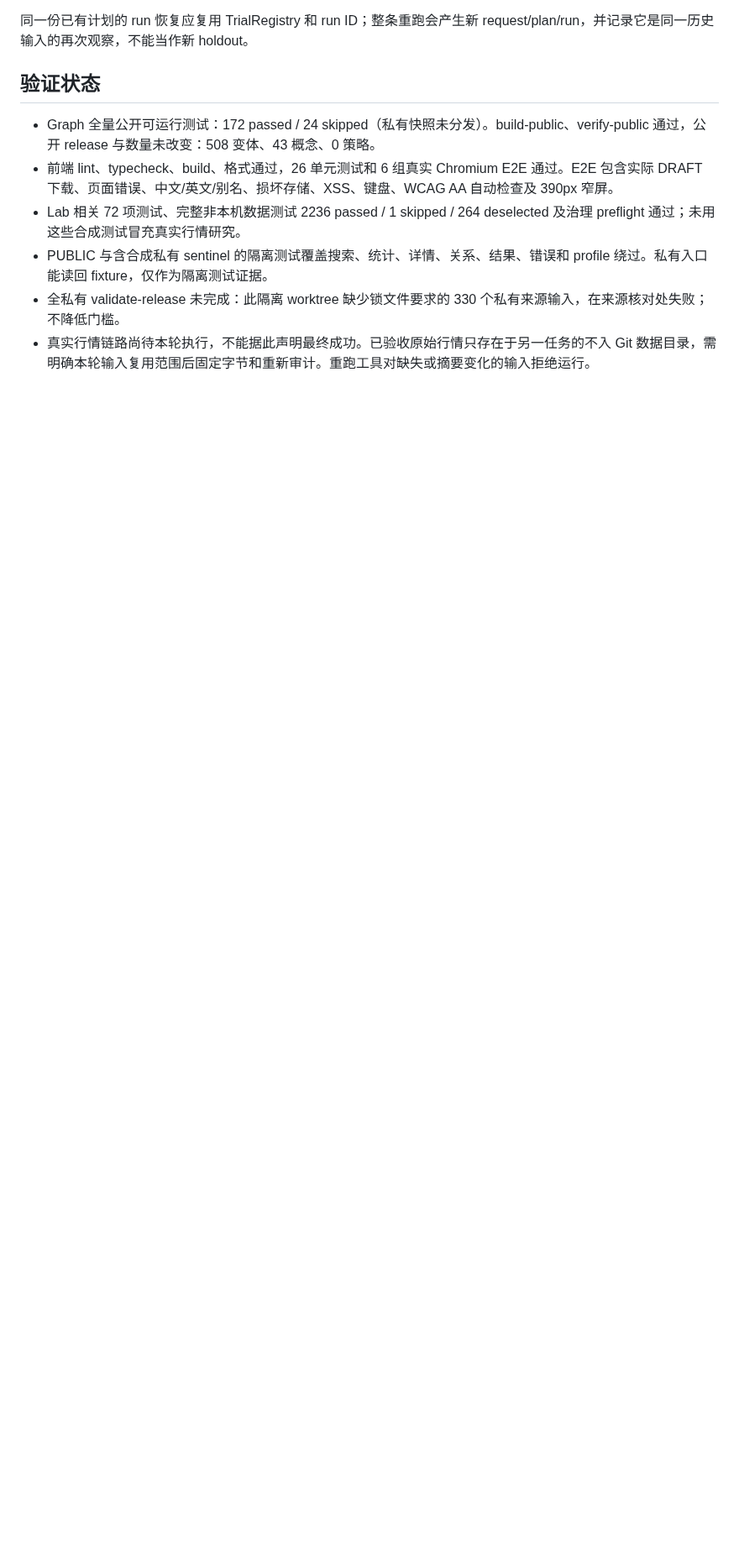
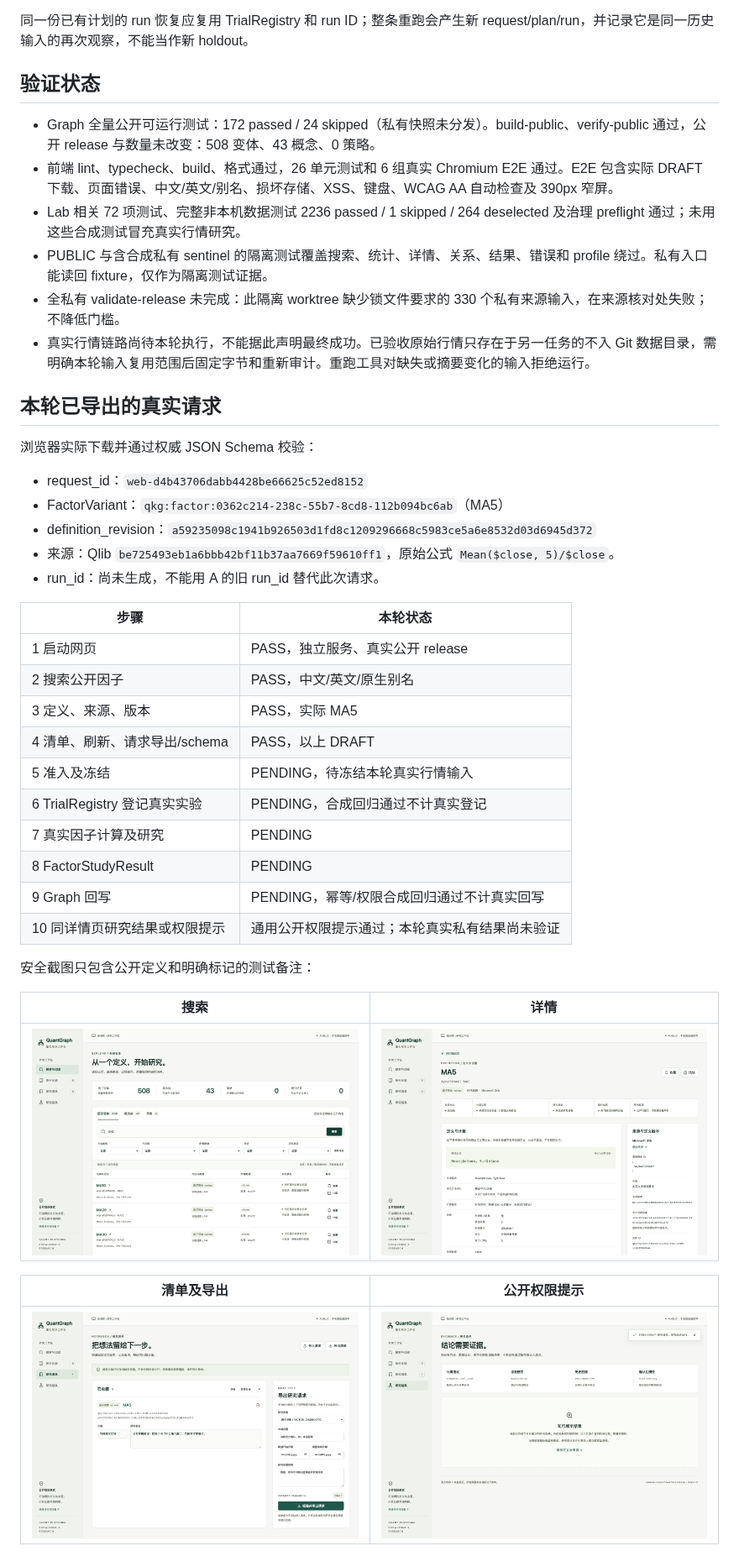
Before and after one commit to KathenZK/quant-knowledge-graph, a Markdown page: docs/product/integration-acceptance.md, the part around the change. Shown at 84% size. Drawn GitHub-style; pictures changed too: docs/product/integration-screenshots/01-search.png (added), docs/product/integration-screenshots/02-detail.png (added), docs/product/integration-screenshots/03-notebook.png (added); blank space fills up the shorter version.

Commit message:
docs: record verified browser export and pending real-data acceptance

```diff
--- a/docs/product/integration-acceptance.md
+++ b/docs/product/integration-acceptance.md
@@ -57,3 +57,36 @@ bash web/integration/replay.sh /absolute/integration/quant-research-lab /absolut
 - PUBLIC 与含合成私有 sentinel 的隔离测试覆盖搜索、统计、详情、关系、结果、错误和 profile 绕过。私有入口能读回 fixture，仅作为隔离测试证据。
 - 全私有 validate-release 未完成：此隔离 worktree 缺少锁文件要求的 330 个私有来源输入，在来源核对处失败；不降低门槛。
 - 真实行情链路尚待本轮执行，不能据此声明最终成功。已验收原始行情只存在于另一任务的不入 Git 数据目录，需明确本轮输入复用范围后固定字节和重新审计。重跑工具对缺失或摘要变化的输入拒绝运行。
+
+## 本轮已导出的真实请求
+
+浏览器实际下载并通过权威 JSON Schema 校验：
+
+- request_id：`web-d4b43706dabb4428be66625c52ed8152`
+- FactorVariant：`qkg:factor:0362c214-238c-55b7-8cd8-112b094bc6ab`（MA5）
+- definition_revision：`a59235098c1941b926503d1fd8c1209296668c5983ce5a6e8532d03d6945d372`
+- 来源：Qlib `be725493eb1a6bbb42bf11b37aa7669f59610ff1`，原始公式 `Mean($close, 5)/$close`。
+- run_id：尚未生成，不能用 A 的旧 run_id 替代此次请求。
+
+| 步骤 | 本轮状态 |
+|---|---|
+| 1 启动网页 | PASS，独立服务、真实公开 release |
+| 2 搜索公开因子 | PASS，中文/英文/原生别名 |
+| 3 定义、来源、版本 | PASS，实际 MA5 |
+| 4 清单、刷新、请求导出/schema | PASS，以上 DRAFT |
+| 5 准入及冻结 | PENDING，待冻结本轮真实行情输入 |
+| 6 TrialRegistry 登记真实实验 | PENDING，合成回归通过不计真实登记 |
+| 7 真实因子计算及研究 | PENDING |
+| 8 FactorStudyResult | PENDING |
+| 9 Graph 回写 | PENDING，幂等/权限合成回归通过不计真实回写 |
+| 10 同详情页研究结果或权限提示 | 通用公开权限提示通过；本轮真实私有结果尚未验证 |
+
+安全截图只包含公开定义和明确标记的测试备注：
+
+| 搜索 | 详情 |
+|---|---|
+| ![搜索](integration-screenshots/01-search.png) | ![详情](integration-screenshots/02-detail.png) |
+
+| 清单及导出 | 公开权限提示 |
+|---|---|
+| ![清单](integration-screenshots/03-notebook.png) | ![权限提示](integration-screenshots/04-permission.png) |
```
